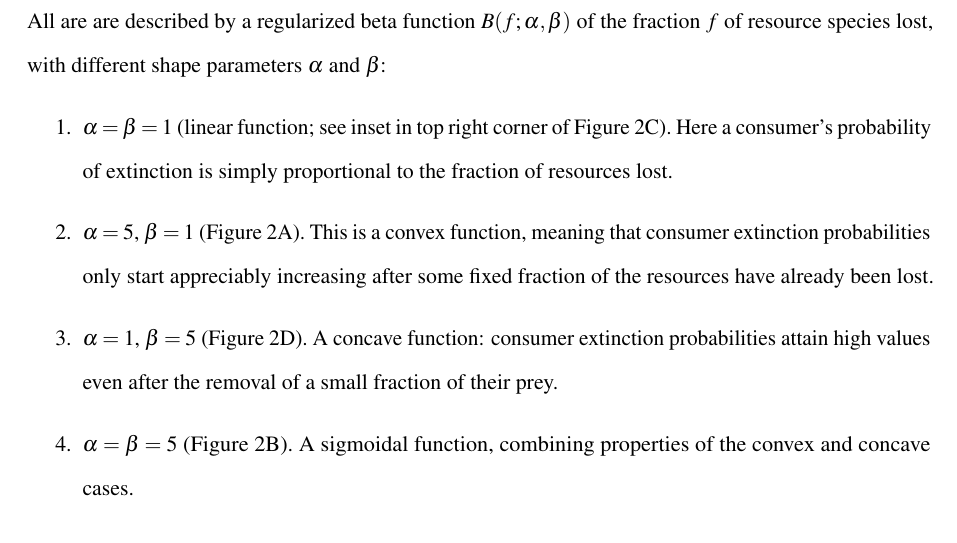
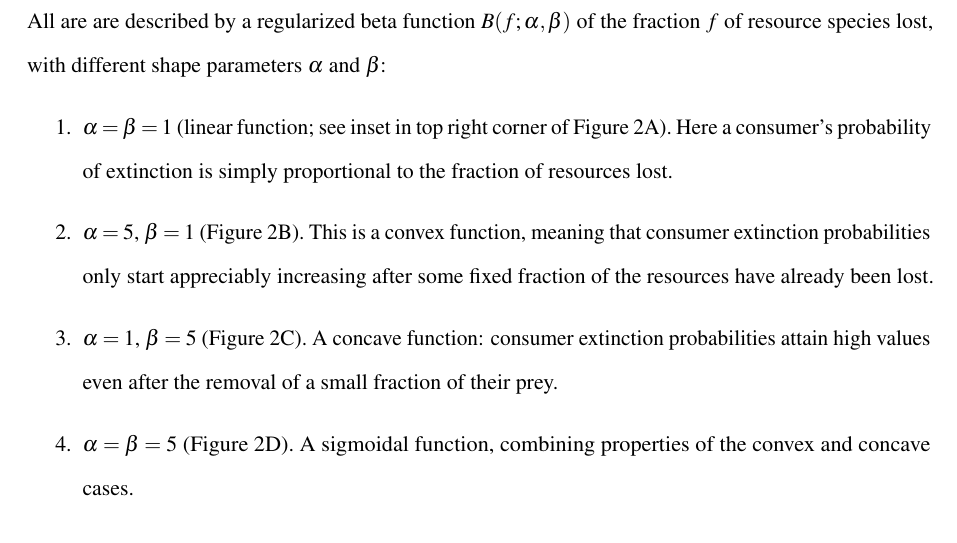
Before and after one commit to annaeklof/bayesian_metacomm, a LaTeX paper (text/round2/manuscript.tex): part of page 6 of 26, cut so that both start at the same text. Compiled offline with pdfLaTeX.

Commit message:
Order of functional forms updated

```diff
--- a/text/round2/manuscript.tex
+++ b/text/round2/manuscript.tex
@@ -137,10 +137,10 @@ We assume homogeneous landscapes where all patches have the same abiotic conditi
 
 We also looked at how the functional form of a consumer's response to the loss of resources affects the response of a food web to habitat loss, by implementing four different forms of the response function. All are are described by a regularized beta function $B(f; \alpha, \beta)$ of the fraction $f$ of resource species lost, with different shape parameters $\alpha$ and $\beta$:
 \begin{enumerate}
-\item $\alpha = \beta = 1$ (linear function; see inset in top right corner of Figure~\ref{fig:patchloss}C). Here a consumer's probability of extinction is simply proportional to the fraction of resources lost.
-\item $\alpha=5$, $\beta=1$ (Figure~\ref{fig:patchloss}A). This is a convex function, meaning that consumer extinction probabilities only start appreciably increasing after some fixed fraction of the resources have already been lost.
-\item $\alpha=1$, $\beta=5$ (Figure~\ref{fig:patchloss}D). A concave function: consumer extinction probabilities attain high values even after the removal of a small fraction of their prey.
-\item $\alpha = \beta = 5$ (Figure~\ref{fig:patchloss}B). A sigmoidal function, combining properties of the convex and concave cases.
+\item $\alpha = \beta = 1$ (linear function; see inset in top right corner of Figure~\ref{fig:patchloss}A). Here a consumer's probability of extinction is simply proportional to the fraction of resources lost.
+\item $\alpha=5$, $\beta=1$ (Figure~\ref{fig:patchloss}B). This is a convex function, meaning that consumer extinction probabilities only start appreciably increasing after some fixed fraction of the resources have already been lost.
+\item $\alpha=1$, $\beta=5$ (Figure~\ref{fig:patchloss}C). A concave function: consumer extinction probabilities attain high values even after the removal of a small fraction of their prey.
+\item $\alpha = \beta = 5$ (Figure~\ref{fig:patchloss}D). A sigmoidal function, combining properties of the convex and concave cases.
 \end{enumerate}
 
 
```
